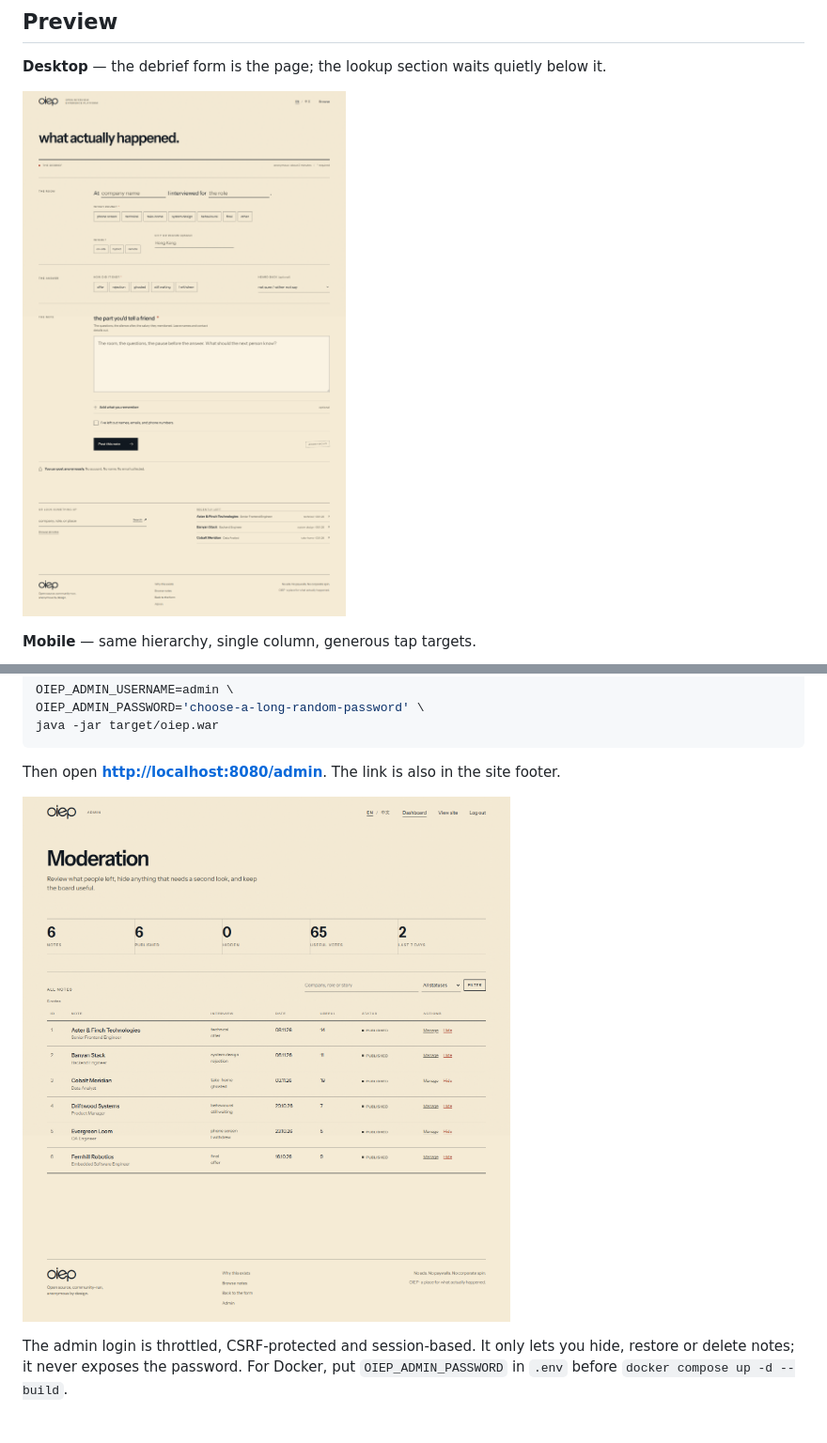
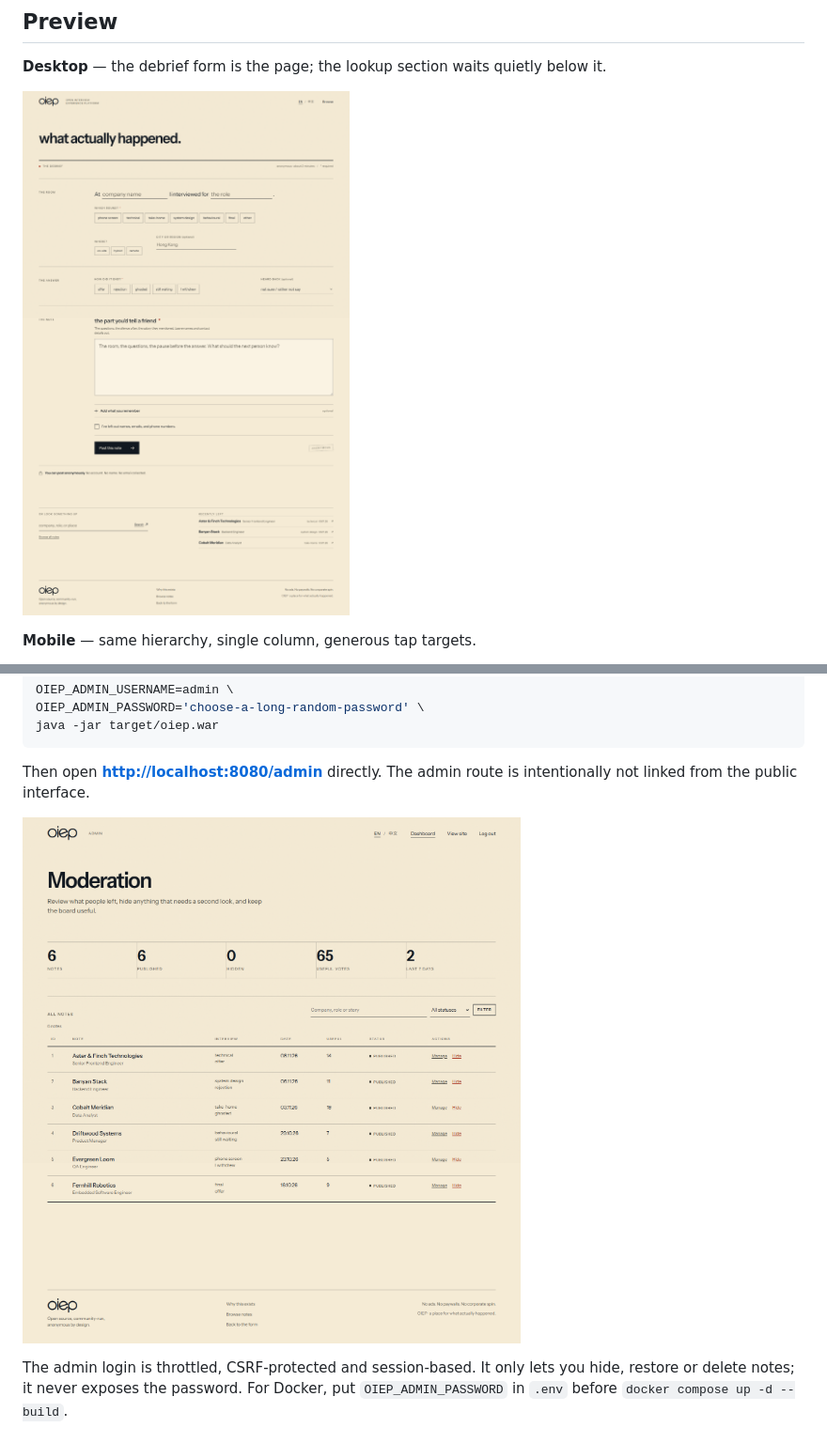
Before and after one commit to Coffet/oiep, a Markdown page: README.md, 2 parts joined by grey strips. Shown at 94% size. Rendered like a GitHub page; pictures changed too: docs/admin.png, docs/index-desktop.png.

Commit message:
fix: remove public admin entry point

````diff
--- a/README.md
+++ b/README.md
@@ -104,7 +104,7 @@ OIEP_ADMIN_PASSWORD='choose-a-long-random-password' \
 java -jar target/oiep.war
 ```
 
-Then open **<http://localhost:8080/admin>**. The link is also in the site footer.
+Then open **<http://localhost:8080/admin>** directly. The admin route is intentionally not linked from the public interface.
 
 [![OIEP admin dashboard](docs/admin.png)](docs/admin.png)
 
````
Also changed, not shown: docs/DEPLOY.md (+1 -1 lines), docs/index-zh-HK.png, 3 other files.
